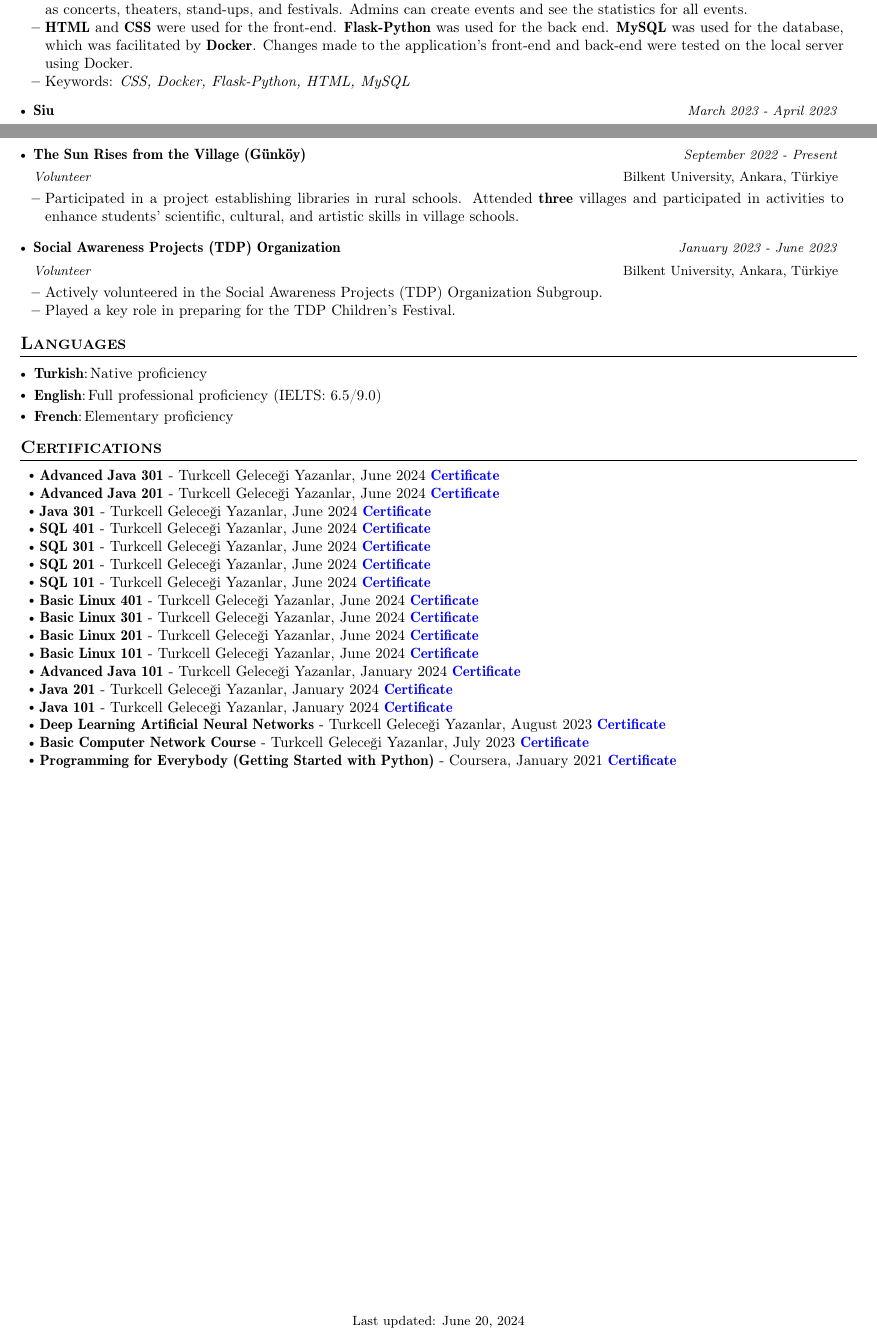
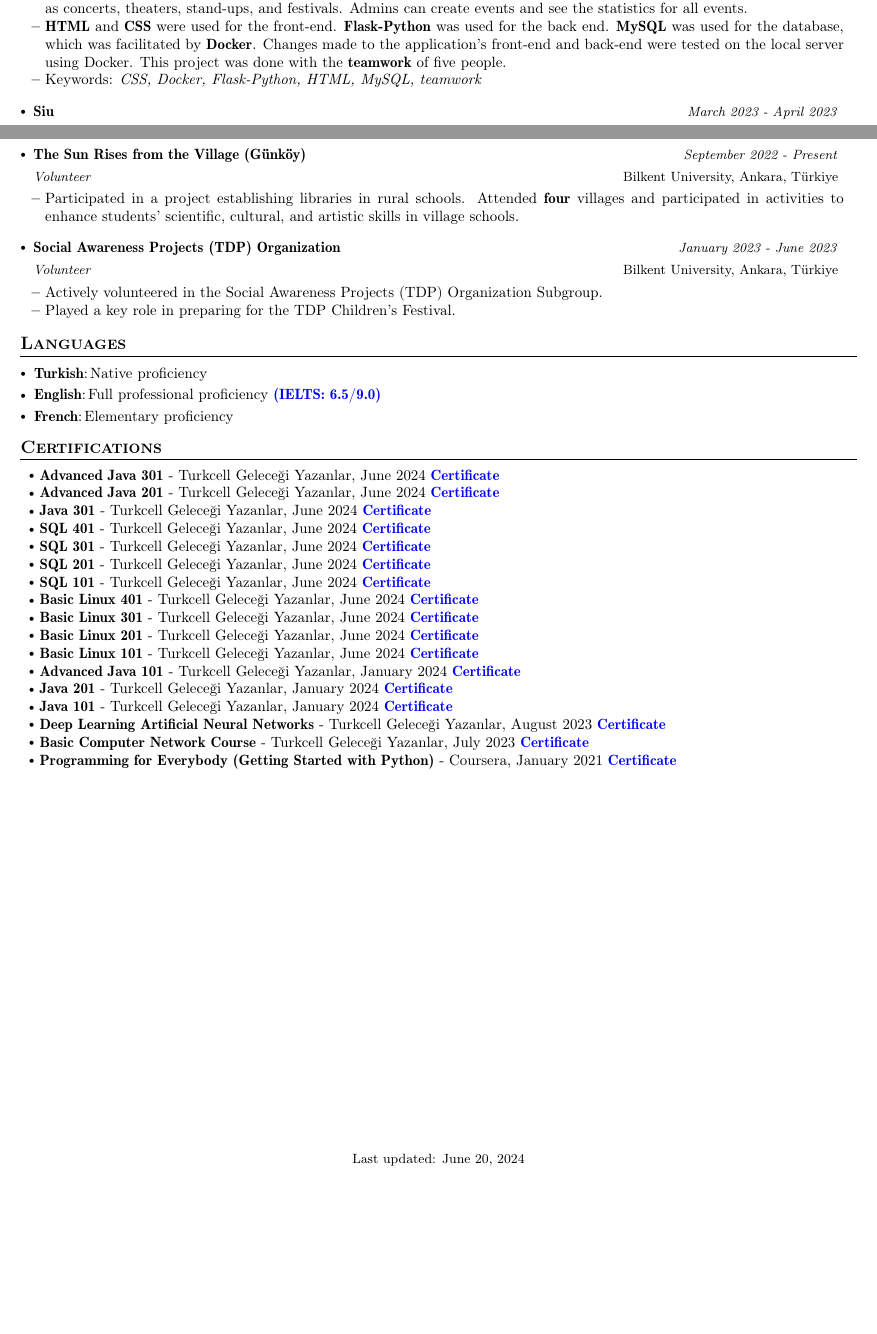
Before and after one commit to memregn/CV, a LaTeX CV (cv.tex): two parts of pages 1 and 2 of 2, joined at a grey line, cut so that both start at the same text, the shorter picture padded with empty space. Compiled offline with pdfLaTeX.

Commit message:
tex file is updated!
New internship experience has added!
Unnecessary links have removed!
Unnecessary comments have removed!

```diff
--- a/cv.tex
+++ b/cv.tex
@@ -185,8 +182,8 @@
             {January 2024 - May 2024} {\href{https://github.com/memregn/Biletkent}{\textbf{\color{blue}GitHub}}}
                 \resumeItemListStart
                     \item {Biletkent is a ticket-purchasing application where organizers can add various events. Users can buy tickets for events such as concerts, theaters, stand-ups, and festivals. Admins can create events and see the statistics for all events.}
-                    \item {{\textbf{HTML}} and {\textbf{CSS}} were used for the front-end. {\textbf{Flask-Python}} was used for the back end. {\textbf{MySQL}} was used for the database, which was facilitated by {\textbf{Docker}}. Changes made to the application's front-end and back-end were tested on the local server using Docker.}
-                    \item {Keywords: \emph{CSS, Docker, Flask-Python, HTML, MySQL}}
+                    \item {{\textbf{HTML}} and {\textbf{CSS}} were used for the front-end. {\textbf{Flask-Python}} was used for the back end. {\textbf{MySQL}} was used for the database, which was facilitated by {\textbf{Docker}}. Changes made to the application's front-end and back-end were tested on the local server using Docker. This project was done with the {\textbf{teamwork}} of five people.}
+                    \item {Keywords: \emph{CSS, Docker, Flask-Python, HTML, MySQL, teamwork}}
                 \resumeItemListEnd
         \resumeProject
             {Siu} {Programming Languages (CS 315), Bilkent University}
@@ -226,13 +223,13 @@
 \section{\textbf{Volunteering}}
     \resumeSubHeadingListStart
         \resumeSubheading
-            {\href{https://w3.bilkent.edu.tr/www/ogrenci-dekanligi/toplumsal-duyarlilik-projeleri/}{The Sun Rises from the Village (Günköy)}}{Bilkent University, Ankara, Türkiye}
+            {The Sun Rises from the Village (Günköy)}{Bilkent University, Ankara, Türkiye}
             {Volunteer}{September 2022 - Present}
                 \resumeItemListStart
-                    \item Participated in a project establishing libraries in rural schools. Attended {\textbf{three}} villages and participated in activities to enhance students' scientific, cultural, and artistic skills in village schools.
+                    \item Participated in a project establishing libraries in rural schools. Attended {\textbf{four}} villages and participated in activities to enhance students' scientific, cultural, and artistic skills in village schools.
                 \resumeItemListEnd
         \resumeSubheading
-            {\href{https://w3.bilkent.edu.tr/www/ogrenci-dekanligi/toplumsal-duyarlilik-projeleri/}{Social Awareness Projects (TDP) Organization}}{Bilkent University, Ankara, Türkiye}
+            {Social Awareness Projects (TDP) Organization}{Bilkent University, Ankara, Türkiye}
             {Volunteer}{January 2023 - June 2023}
                 \resumeItemListStart
                     \item Actively volunteered in the Social Awareness Projects (TDP) Organization Subgroup.
@@ -247,24 +244,11 @@
 \vspace{1.5mm}
     \resumeHeadingSkillStart
         \resumeSubItem{Turkish} {Native proficiency}
-        \resumeSubItem{English} {Full professional proficiency {\href{https://drive.google.com/file/d/1jKMRSpP3VZ0Qj-F9RZ2jfN7uosiKkEt6/view}{(IELTS: 6.5/9.0)}}}
+        \resumeSubItem{English} {Full professional proficiency {\href{https://drive.google.com/file/d/1jKMRSpP3VZ0Qj-F9RZ2jfN7uosiKkEt6/view}{\textbf{\color{blue}(IELTS: 6.5/9.0)}}}}
         \resumeSubItem{French} {Elementary proficiency}
     \resumeHeadingSkillEnd
 
 \vspace{-1mm}
-
-\begin{comment}
-%-----------COURSES TAKEN-----------------
-
-\section{\textbf{Courses Taken}}
-\resumeHeadingSkillStart
-    \resumeSubItem{CS \& Maths}
-        {Algorithms and Programming I, Algorithms and Programming II, C Project, Calculus I, Calculus II, Computer Organization, Digital Design, Discrete and Combinatorial Mathematics, Fundamental Structures of Computer Science I, Fundamental Structures of Computer Science II, Linear Algebra and Differential Equations, Networks Computing, Object-Oriented Programming in Java, Operating Systems, Probabilities, Processor Architecture, Programming Languages, Algorithms I, Database Systems}
-    \resumeSubItem{Others}
-        {Asserting Oneself, Cultures Civilizations and Ideas I, Cultures Civilizations and Ideas II, Design Sprint, Digital Signal Processing \& Applications, English, English and Composition I, English and Composition II, French as a Foreign Language, General Physics I, General Physics II, History of Turkey, Introduction to Modern Biology, Turkish I, Turkish II, 	Science Technology and Society, Technical Report Writing and Presentation}
-\resumeHeadingSkillEnd
-\vspace{-1mm}
-\end{comment}
 
 %---------------CERTIFICATIONS-------------------
 
```
Also changed, not shown: cv.tex (7 more changed lines).
